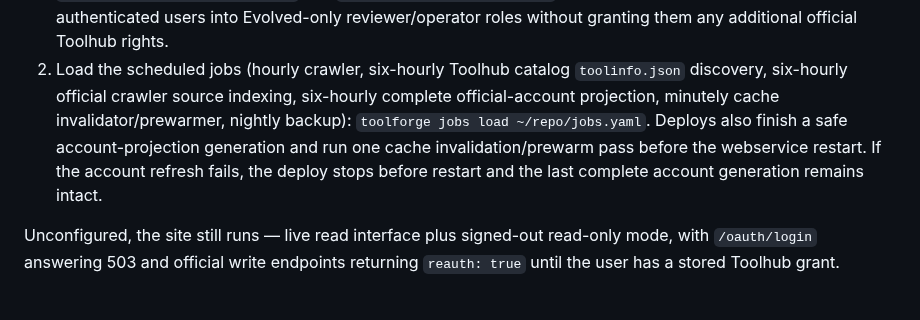
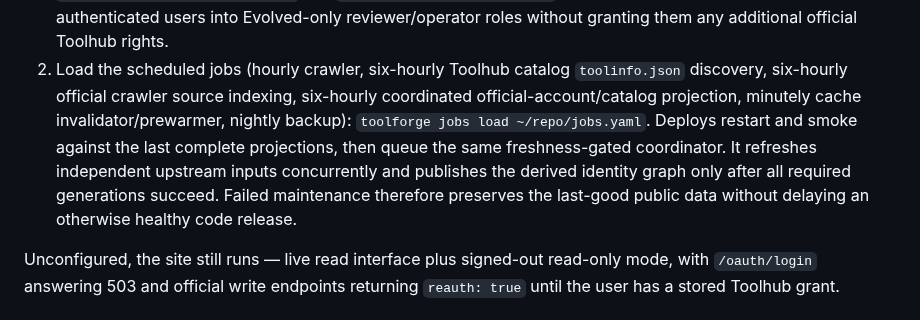
Before and after one commit to schiste/toolhub-evolved, a Markdown page: docs/deploy-toolforge.md, the part around the change. Rendered like a GitHub page.

```diff
--- a/docs/deploy-toolforge.md
+++ b/docs/deploy-toolforge.md
@@ -72,13 +72,14 @@ It activates fully once configured:
    roles without granting them any additional official Toolhub rights.
 2. Load the scheduled jobs (hourly crawler, six-hourly Toolhub catalog
    `toolinfo.json` discovery, six-hourly official crawler source indexing,
-   six-hourly complete official-account projection, minutely cache
+   six-hourly coordinated official-account/catalog projection, minutely cache
    invalidator/prewarmer, nightly backup):
    `toolforge jobs load ~/repo/jobs.yaml`.
-   Deploys also finish a safe account-projection generation and run one cache
-   invalidation/prewarm pass before the webservice restart. If the account
-   refresh fails, the deploy stops before restart and the last complete account
-   generation remains intact.
+   Deploys restart and smoke against the last complete projections, then queue
+   the same freshness-gated coordinator. It refreshes independent upstream
+   inputs concurrently and publishes the derived identity graph only after all
+   required generations succeed. Failed maintenance therefore preserves the
+   last-good public data without delaying an otherwise healthy code release.
 
 Unconfigured, the site still runs — live read interface plus signed-out read-only
 mode, with `/oauth/login` answering 503 and official write endpoints returning
```
Also changed, not shown: docs/CHANGELOG-TECHNICAL-MARKETING.md (+1 -1 lines), docs/RUNBOOK.md (+27 -0 lines).
